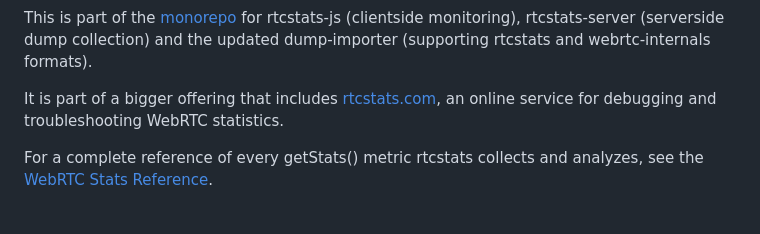
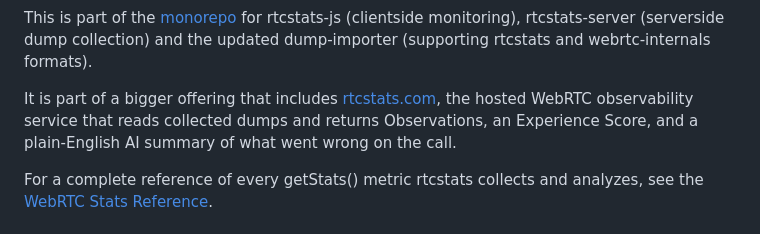
Before and after one commit to rtcstats/rtcstats, a Markdown page: packages/rtcstats-js/README.md, the part around the change. Drawn GitHub-style.

```diff
--- a/packages/rtcstats-js/README.md
+++ b/packages/rtcstats-js/README.md
@@ -3,7 +3,8 @@ This is part of the [monorepo](https://github.com/rtcstats/rtcstats) for rtcstat
 dump-importer (supporting rtcstats and webrtc-internals formats).
 
 It is part of a bigger offering that includes [rtcstats.com](https://rtcstats.com),
-an online service for debugging and troubleshooting WebRTC statistics.
+the hosted WebRTC observability service that reads collected dumps and returns Observations,
+an Experience Score, and a plain-English AI summary of what went wrong on the call.
 
 For a complete reference of every getStats() metric rtcstats collects and analyzes, see
 the [WebRTC Stats Reference](https://rtcstats.com/kb/webrtc-stats-reference-page).
```
Also changed, not shown: README.md (+10 -4 lines).
